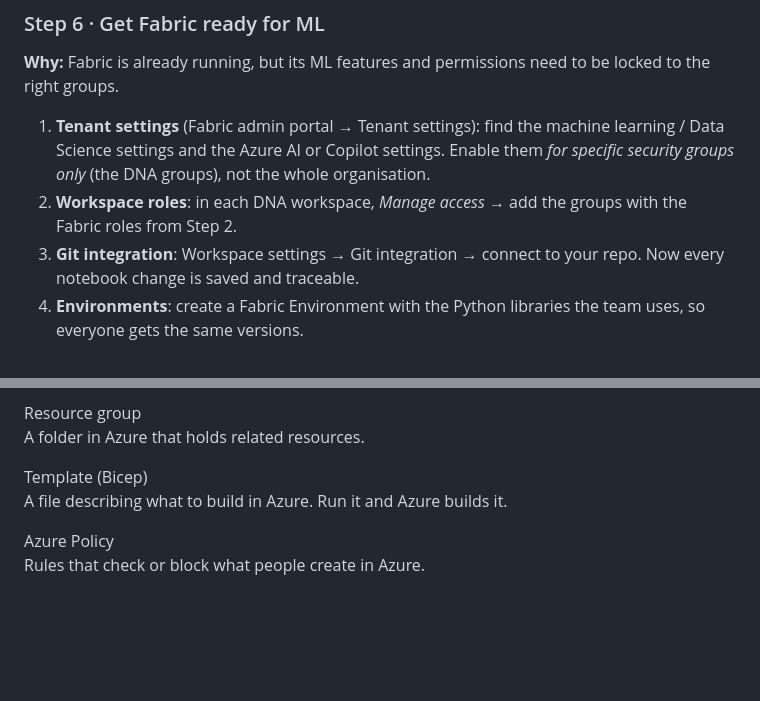
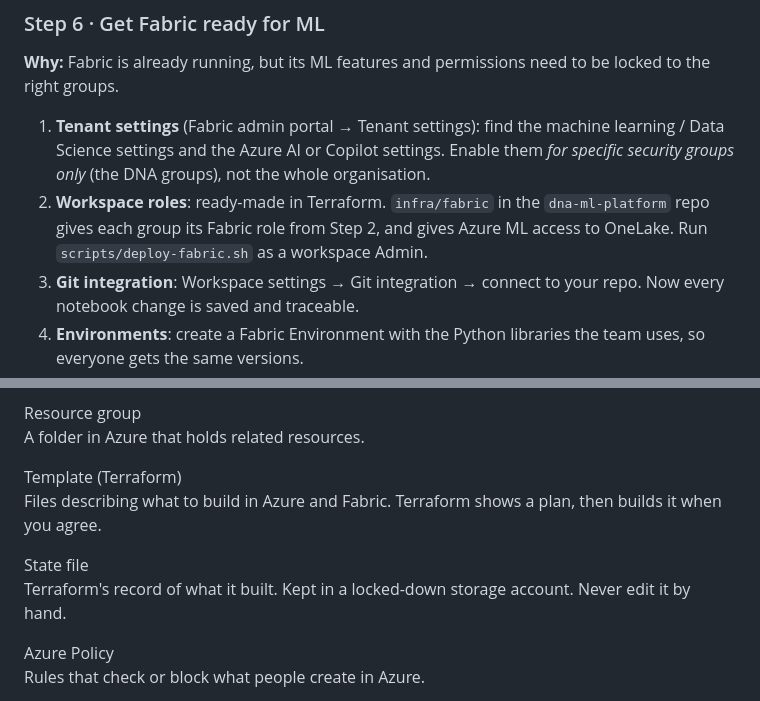
Before and after one commit to ghadijahd770/dna-ml-platform, a Markdown page: docs/guide.md, 2 parts joined by grey strips. Drawn GitHub-style; blank space fills up the shorter version.

```diff
--- a/docs/guide.md
+++ b/docs/guide.md
@@ -335,7 +335,7 @@ It tags new and changed resources straight away. For resources that already exis
 **Why:** Fabric is already running, but its ML features and permissions need to be locked to the right groups.
 
 1.  **Tenant settings** (Fabric admin portal → Tenant settings): find the machine learning / Data Science settings and the Azure AI or Copilot settings. Enable them *for specific security groups only* (the DNA groups), not the whole organisation.
-2.  **Workspace roles**: in each DNA workspace, *Manage access* → add the groups with the Fabric roles from Step 2.
+2.  **Workspace roles**: ready-made in Terraform. `infra/fabric` in the `dna-ml-platform` repo gives each group its Fabric role from Step 2, and gives Azure ML access to OneLake. Run `scripts/deploy-fabric.sh` as a workspace Admin.
 3.  **Git integration**: Workspace settings → Git integration → connect to your repo. Now every notebook change is saved and traceable.
 4.  **Environments**: create a Fabric Environment with the Python libraries the team uses, so everyone gets the same versions.
 5.  **Sensitivity labels**: with the Purview / compliance team, make sure labels like "Confidential – Health" can be applied to lakehouses and reports.
@@ -556,8 +550,11 @@ A robot login that Azure creates and looks after for a resource. No password to
 Resource group
 A folder in Azure that holds related resources.
 
-Template (Bicep)
-A file describing what to build in Azure. Run it and Azure builds it.
+Template (Terraform)
+Files describing what to build in Azure and Fabric. Terraform shows a plan, then builds it when you agree.
+
+State file
+Terraform's record of what it built. Kept in a locked-down storage account. Never edit it by hand.
 
 Azure Policy
 Rules that check or block what people create in Azure.
```
Also changed, not shown: other parts of docs/guide.md (+40 -46 lines), docs/images/diagram.png, 1 other file.
